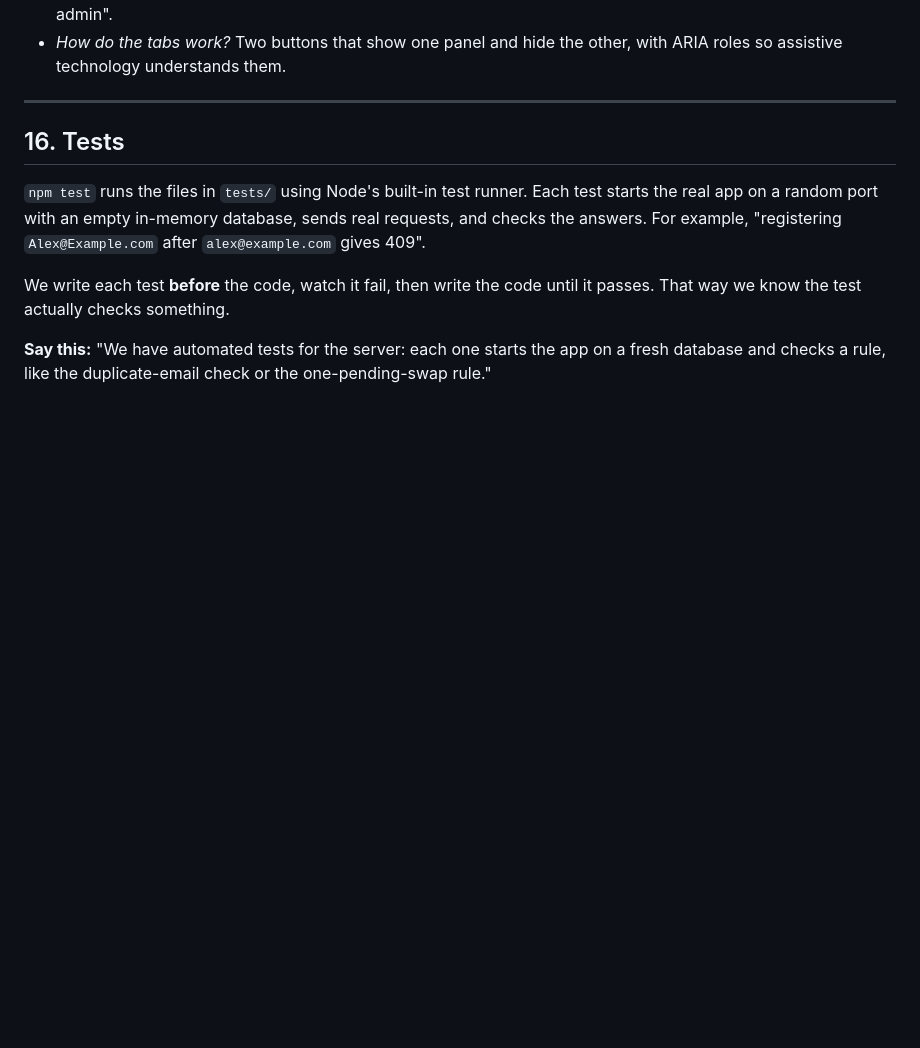
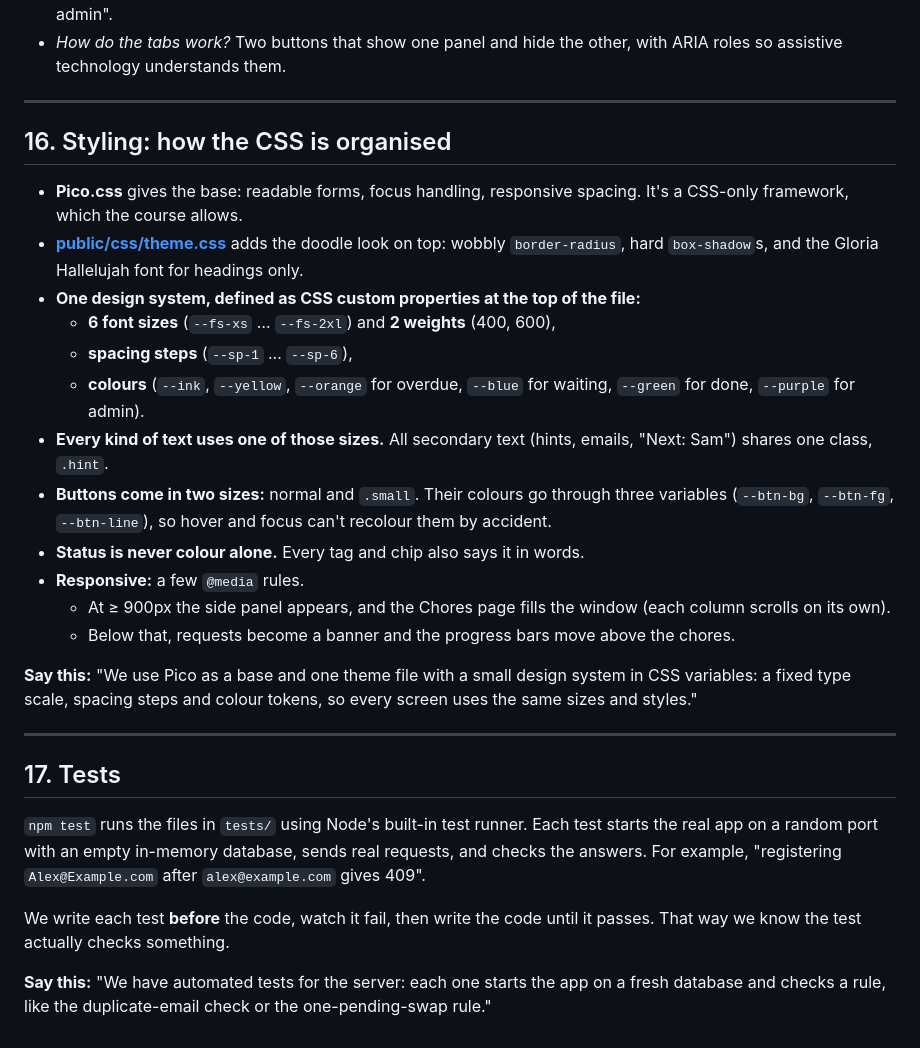
Before and after one commit to SunthornK/TrashTalk, a Markdown page: docs/how-it-works.md, the part around the change. GitHub-like rendering; blank space fills up the shorter version.

Commit message:
docs: study guide section on the styling system

```diff
--- a/docs/how-it-works.md
+++ b/docs/how-it-works.md
@@ -559,7 +559,26 @@ The admin uses the **same Chores page** as everyone, plus a few **purple** butto
 
 ---
 
-## 16. Tests
+## 16. Styling: how the CSS is organised
+
+- **Pico.css** gives the base: readable forms, focus handling, responsive spacing. It's a CSS-only framework, which the course allows.
+- **[public/css/theme.css](../public/css/theme.css)** adds the doodle look on top: wobbly `border-radius`, hard `box-shadow`s, and the Gloria Hallelujah font for headings only.
+- **One design system, defined as CSS custom properties at the top of the file:**
+  - **6 font sizes** (`--fs-xs` … `--fs-2xl`) and **2 weights** (400, 600),
+  - **spacing steps** (`--sp-1` … `--sp-6`),
+  - **colours** (`--ink`, `--yellow`, `--orange` for overdue, `--blue` for waiting, `--green` for done, `--purple` for admin).
+- **Every kind of text uses one of those sizes.** All secondary text (hints, emails, "Next: Sam") shares one class, `.hint`.
+- **Buttons come in two sizes:** normal and `.small`. Their colours go through three variables (`--btn-bg`, `--btn-fg`, `--btn-line`), so hover and focus can't recolour them by accident.
+- **Status is never colour alone.** Every tag and chip also says it in words.
+- **Responsive:** a few `@media` rules.
+  - At ≥ 900px the side panel appears, and the Chores page fills the window (each column scrolls on its own).
+  - Below that, requests become a banner and the progress bars move above the chores.
+
+**Say this:** "We use Pico as a base and one theme file with a small design system in CSS variables: a fixed type scale, spacing steps and colour tokens, so every screen uses the same sizes and styles."
+
+---
+
+## 17. Tests
 
 `npm test` runs the files in `tests/` using Node's built-in test runner. Each test starts the real app on a random port with an empty in-memory database, sends real requests, and checks the answers. For example, "registering `Alex@Example.com` after `alex@example.com` gives 409".
 
```
